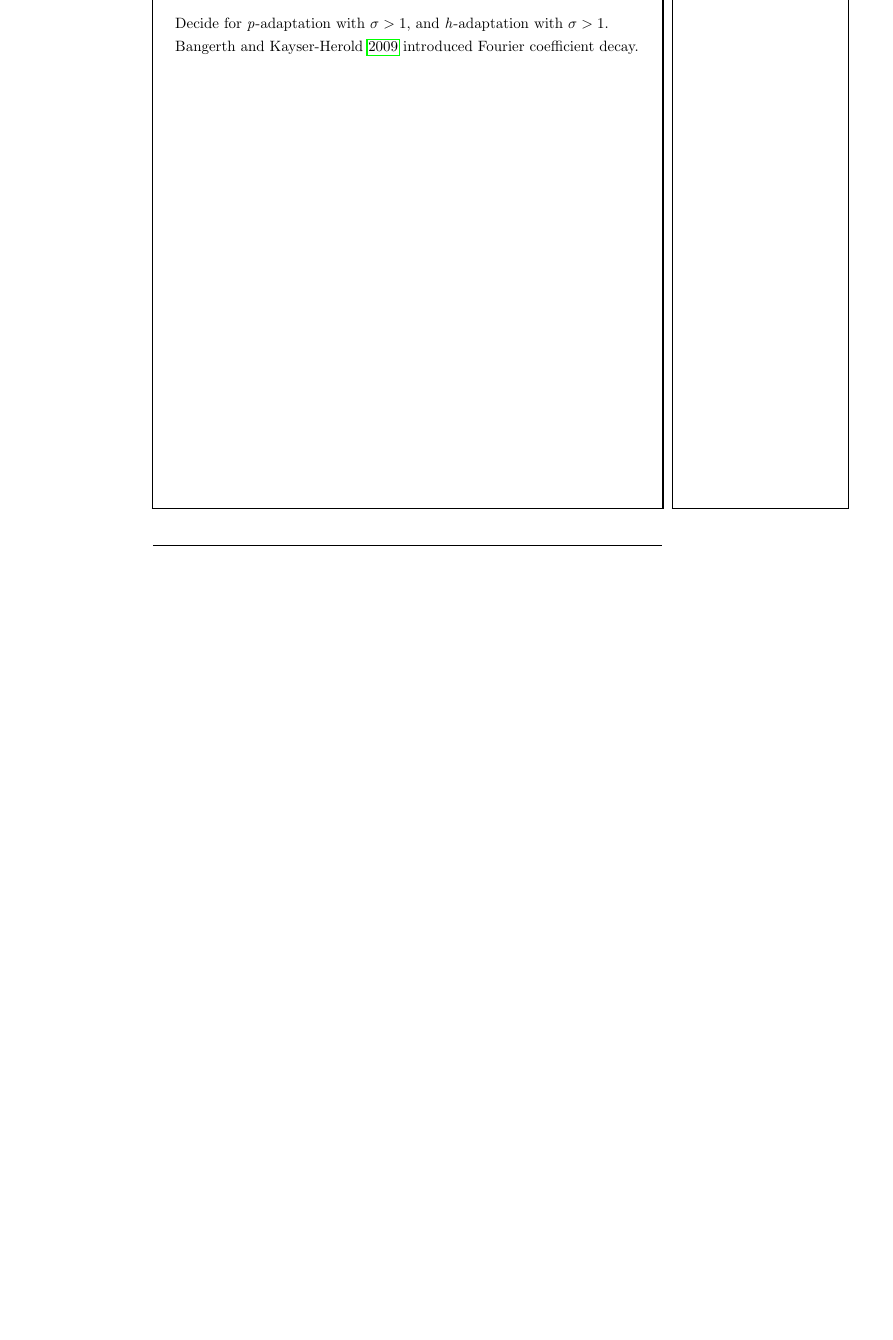
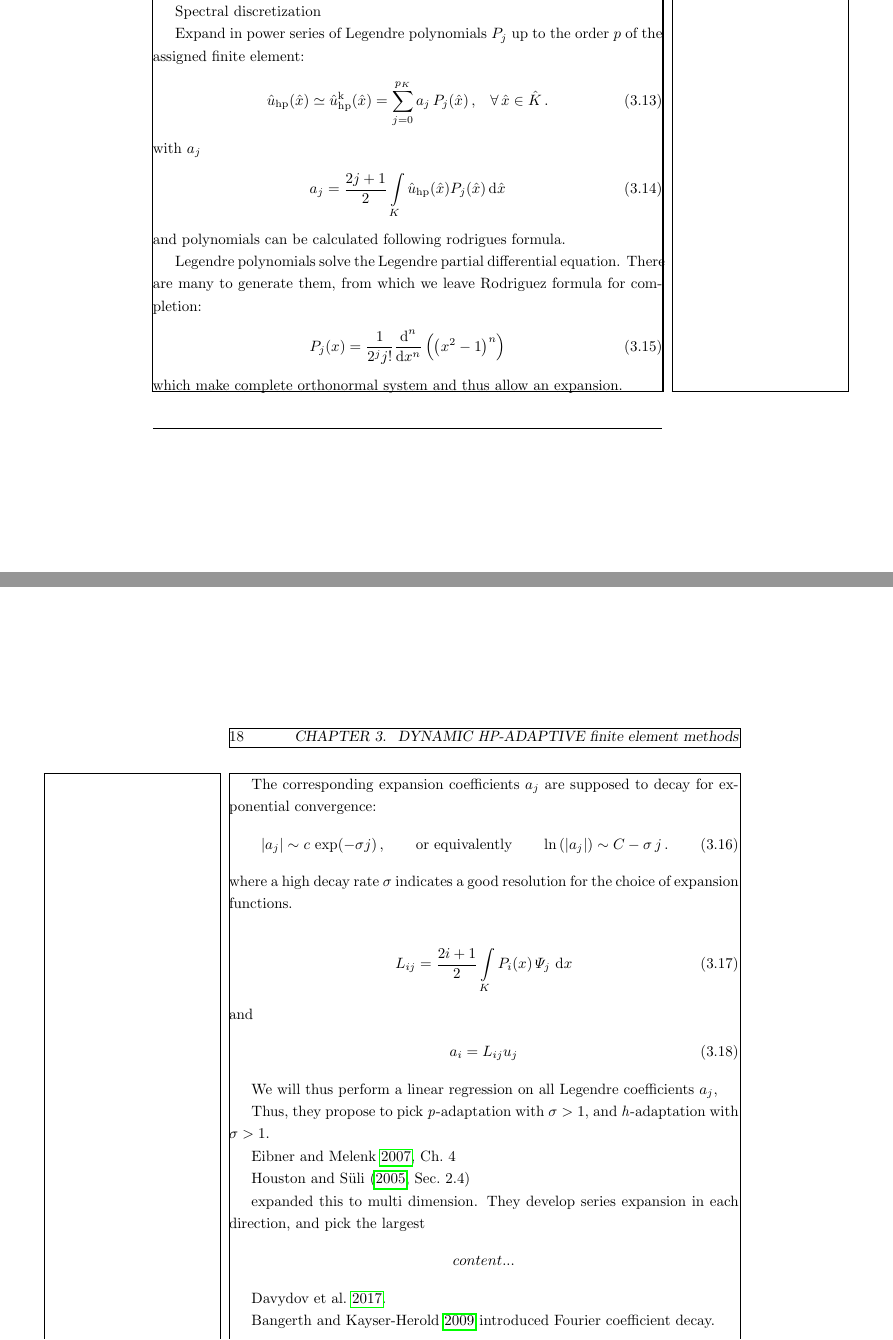
Before and after one commit to marcfehling/phd, a LaTeX thesis (dissertation.tex, which reads chapters/dynamic/decision.tex): part of page 25 of 35 before the commit and two parts of pages 25 and 26 of 35 after it, the two joined at a grey line, cut at the place of the change, the shorter picture padded with empty space. Compiled offline with pdfLaTeX.

Commit message:
WIP: Decision.

```diff
--- a/chapters/dynamic/decision.tex
+++ b/chapters/dynamic/decision.tex
@@ -133,12 +135,62 @@ There a ways to find out whether a solution is sufficiently smooth.
 For these is to expand the finite element approximation into a series
 
 
-\cite{mavriplis1994} introduced with the Legendre coefficient decay.
+\textcite{mavriplis1994} introduced with the Legendre coefficient decay.
+
+
+
+Spectral discretization
+
+Expand in power series of Legendre polynomials $P_j$ up to the order $p$ of the assigned finite element:
 \begin{align}
-???
+\hat{u}_\text{hp} (\hat x) \simeq \hat{u}_\text{hp}^\text{k} (\hat x) = \sum\limits_{j=0}^{p_K} a_j \, P_j(\hat x) \,\text{,} \quad \forall \, \hat{x} \in \hat{K} \,\text{.}
+\end{align}
+with $a_j$
+\begin{align}
+a_j = \frac{2j+1}{2} \int\limits_K \hat{u}_\text{hp}(\hat{x}) P_j(\hat{x}) \differential{\hat{x}}
+\end{align}
+and polynomials can be calculated following rodrigues formula.
+
+Legendre polynomials solve the Legendre partial differential equation. There are many to generate them, from which we leave Rodriguez formula for completion:
+\begin{align}
+P_j(x) = \frac{1}{2^j j!} \frac{\text{d}^n}{\text{d}x^n} \left( \left(x^2 - 1\right)^n \right)
+\end{align}
+which make complete orthonormal system and thus allow an expansion.
+
+
+The corresponding expansion coefficients $a_j$ are supposed to decay for exponential convergence:
+\begin{align}
+|a_j| &\sim c \, \exp(-\sigma j) \,\text{,} &\text{or equivalently}&& \ln\left(|a_j|\right) &\sim C - \sigma \, j \,\text{.}
+\end{align}
+where a high decay rate $\sigma$ indicates a good resolution for the choice of expansion functions.
+
+
+
+\begin{align}
+L_{ij} = \frac{2i+1}{2} \int\limits_K P_i(x) \, \Psi_j \, \differential{x}
+\end{align}
+and
+\begin{align}
+a_i = L_{ij} u_j
 \end{align}
 
-Decide for \p-adaptation with $\sigma > 1$, and \h-adaptation with $\sigma > 1$.
+We will thus perform a linear regression on all Legendre coefficients $a_j$,
+
+Thus, they propose to pick \p-adaptation with $\sigma > 1$, and \h-adaptation with $\sigma > 1$.
+
+\cite[Ch.~4]{eibner2007}
+
+\textcite[Sec.~2.4]{houston2005}
+
+ expanded this to multi dimension. They develop series expansion in each direction, and pick the largest
+\begin{align*}
+  content...
+\end{align*}
+
+\cite{davydov2017}.
 
 
 \cite{bangerth2009} introduced Fourier coefficient decay.
+\begin{align}
+u_? = \sum\limits_{\vec{k}} U_j \exp\left(-i \, \vec{k} \cdot \vec{x}\right)
+\end{align}
```
Also changed, not shown: chapters/dynamic/decision.tex (17 more changed lines).
